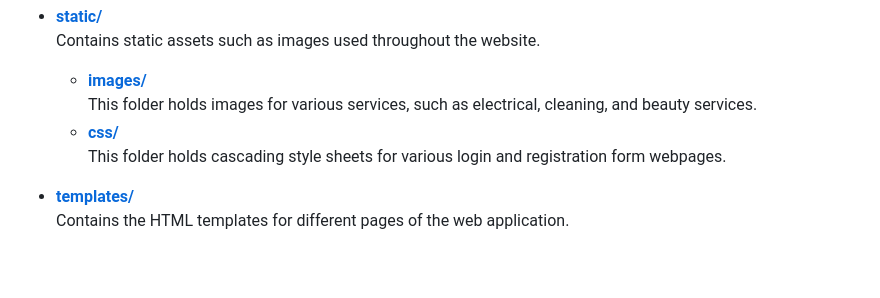
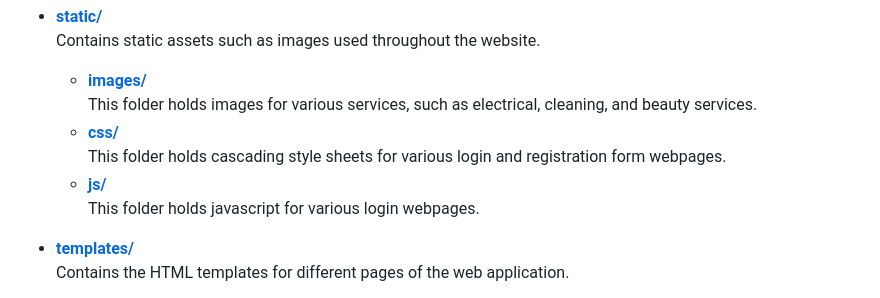
Before and after one commit to NirmalsaiswaroopJ/GrihaSeva-RealTime-Project, a Markdown page: README.md, the part around the change. Rendered like a GitHub page; blank space fills up the shorter version.

```diff
--- a/README.md
+++ b/README.md
@@ -27,6 +27,8 @@ Here is an overview of the project structure with links to key files and directo
     This folder holds images for various services, such as electrical, cleaning, and beauty services.
   - [**css/**](./static/css)
     This folder holds cascading style sheets for various login and registration form webpages.
+  - [**js/**](./static/js)
+    This folder holds javascript for various login webpages.
 
 - [**templates/**](./templates)
   Contains the HTML templates for different pages of the web application.
```
